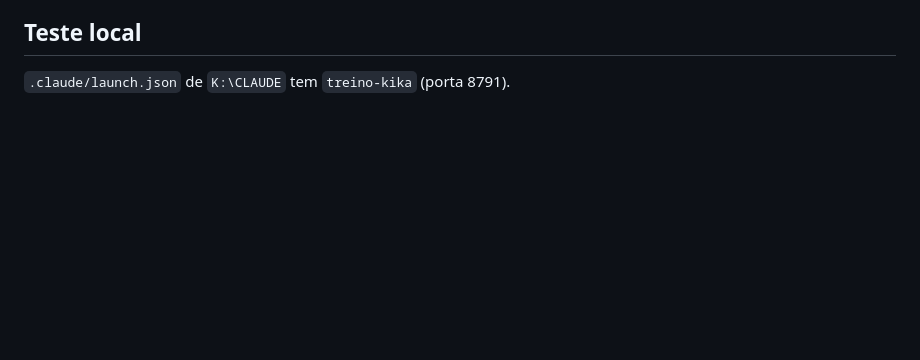
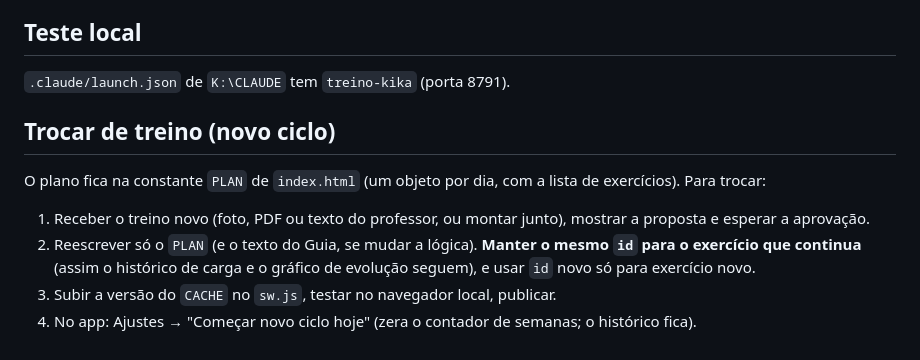
Before and after one commit to thiagogomes-dot/treino-da-kika, a Markdown page: CLAUDE.md, the part around the change. Rendered like a GitHub page; blank space fills up the shorter version.

Commit message:
CLAUDE.md: como trocar de treino
Co-Authored-By: Claude Opus 5.5 <noreply@anthropic.com>

```diff
--- a/CLAUDE.md
+++ b/CLAUDE.md
@@ -59,3 +59,12 @@ mesma base de código e as mesmas funções, portadas em 2026-11-05.
 ## Teste local
 
 `.claude/launch.json` de `K:\CLAUDE` tem `treino-kika` (porta 8791).
+
+## Trocar de treino (novo ciclo)
+
+O plano fica na constante `PLAN` de `index.html` (um objeto por dia, com a lista de exercícios). Para trocar:
+1. Receber o treino novo (foto, PDF ou texto do professor, ou montar junto), mostrar a proposta e esperar a aprovação.
+2. Reescrever só o `PLAN` (e o texto do Guia, se mudar a lógica). **Manter o mesmo `id` para o exercício que
+   continua** (assim o histórico de carga e o gráfico de evolução seguem), e usar `id` novo só para exercício novo.
+3. Subir a versão do `CACHE` no `sw.js`, testar no navegador local, publicar.
+4. No app: Ajustes → "Começar novo ciclo hoje" (zera o contador de semanas; o histórico fica).
```
